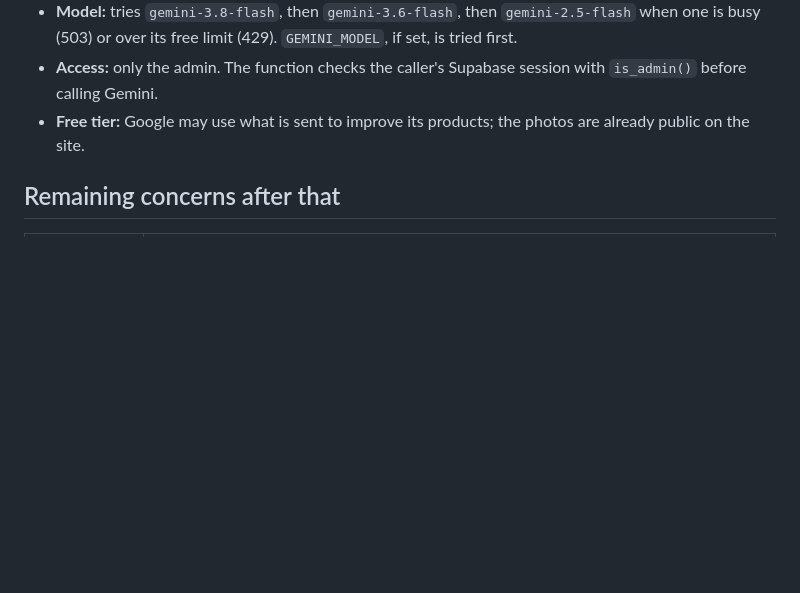
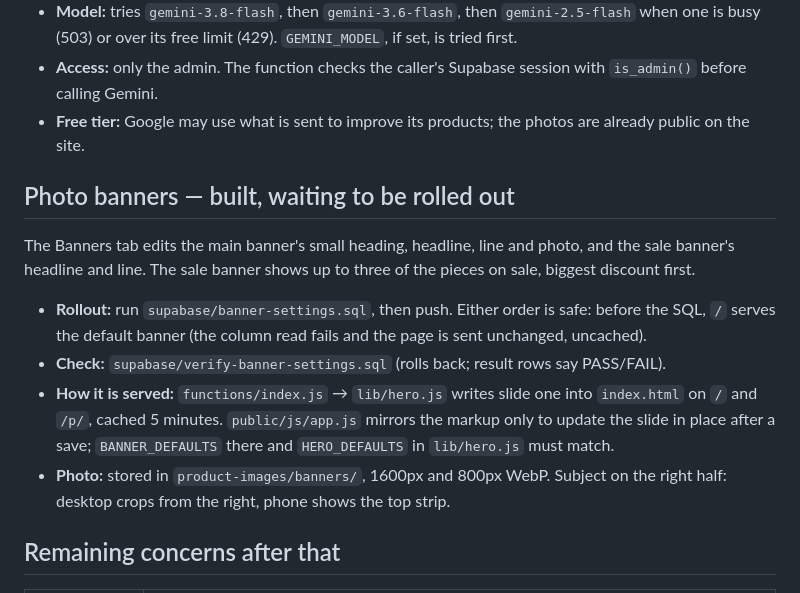
Before and after one commit to mchehab04/Dinas-Studio, a Markdown page: docs/REMAINING-WORK.md, the part around the change. GitHub-like rendering; blank space fills up the shorter version.

Commit message:
Document the photo banner rollout
Co-Authored-By: Claude Opus 5.5 <noreply@anthropic.com>

```diff
--- a/docs/REMAINING-WORK.md
+++ b/docs/REMAINING-WORK.md
@@ -106,6 +106,15 @@ Either order is genuinely safe. Before the SQL, products have no `discountPercen
 - **Access:** only the admin. The function checks the caller's Supabase session with `is_admin()` before calling Gemini.
 - **Free tier:** Google may use what is sent to improve its products; the photos are already public on the site.
 
+## Photo banners — built, waiting to be rolled out
+
+The Banners tab edits the main banner's small heading, headline, line and photo, and the sale banner's headline and line. The sale banner shows up to three of the pieces on sale, biggest discount first.
+
+- **Rollout:** run `supabase/banner-settings.sql`, then push. Either order is safe: before the SQL, `/` serves the default banner (the column read fails and the page is sent unchanged, uncached).
+- **Check:** `supabase/verify-banner-settings.sql` (rolls back; result rows say PASS/FAIL).
+- **How it is served:** `functions/index.js` → `lib/hero.js` writes slide one into `index.html` on `/` and `/p/`, cached 5 minutes. `public/js/app.js` mirrors the markup only to update the slide in place after a save; `BANNER_DEFAULTS` there and `HERO_DEFAULTS` in `lib/hero.js` must match.
+- **Photo:** stored in `product-images/banners/`, 1600px and 800px WebP. Subject on the right half: desktop crops from the right, phone shows the top strip.
+
 ## Remaining concerns after that
 
 | Item | Notes |
```
